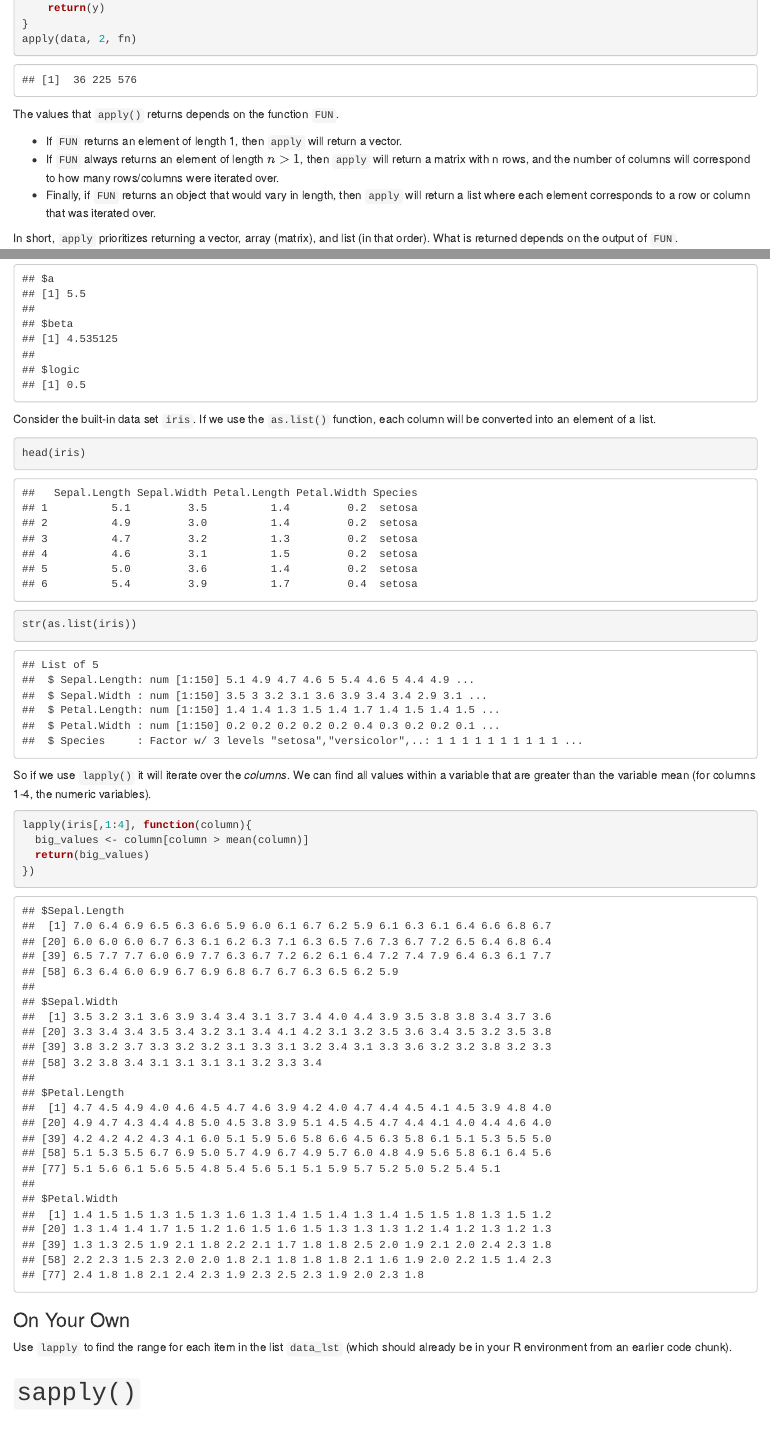
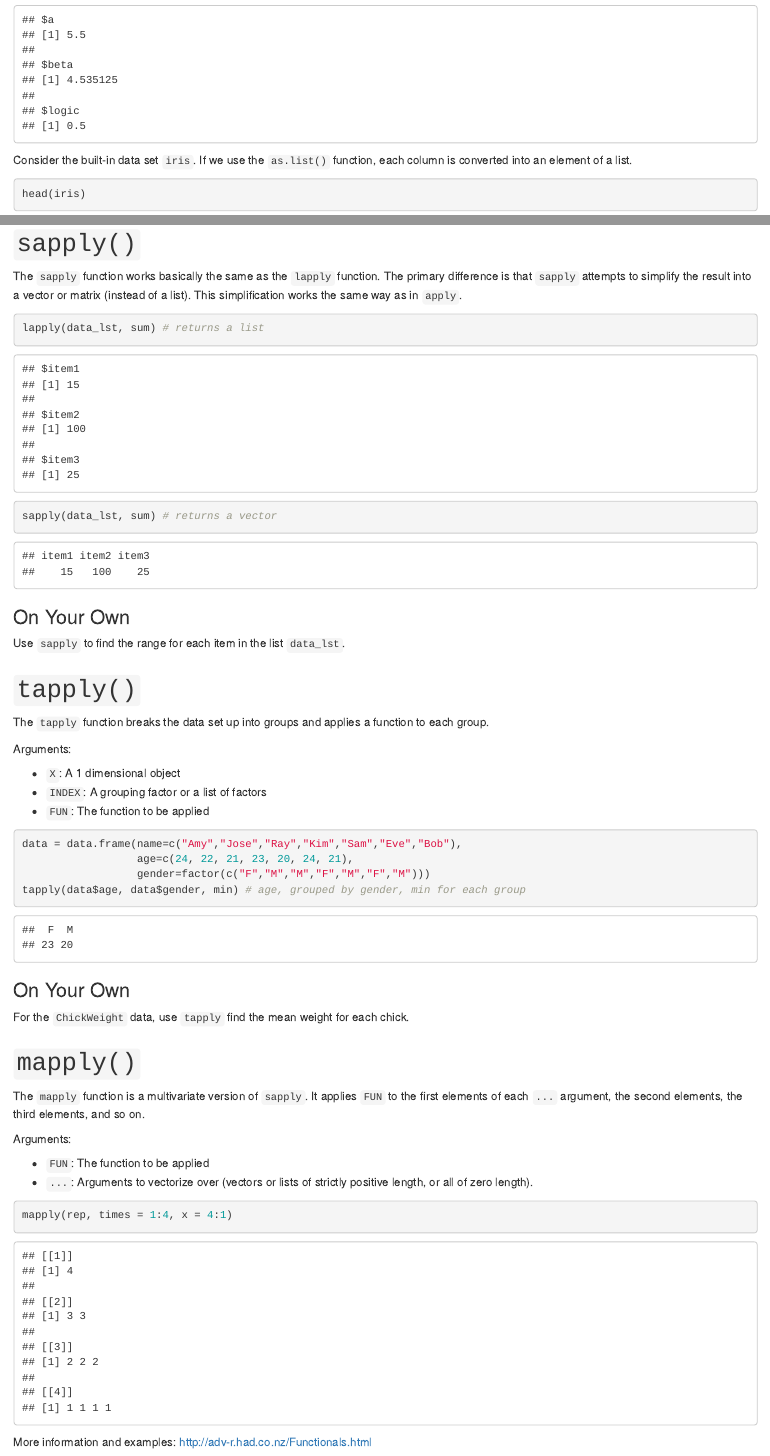
Before and after one commit to lgpcappiello/lgpcappiello.github.io, an R Markdown document (teaching/stat128/rmarkdown/10-apply.Rmd): the page in a window 1100 px wide, from 2660 px down before the commit and from 5100 px down after it, and a second part further down, joined at a grey line. The pictures show the output file teaching/stat128/rmarkdown/10-apply.html that the author committed with the source, opened offline.

Commit message:
updated lab 10

````diff
--- a/teaching/stat128/rmarkdown/10-apply.Rmd
+++ b/teaching/stat128/rmarkdown/10-apply.Rmd
@@ -162,13 +162,13 @@ x <- list(a = 1:10,
 lapply(x, mean)
 ```
 
-Consider the built-in data set `iris`. If we use the `as.list()` function, each column will be converted into an element of a list.
+Consider the built-in data set `iris`. If we use the `as.list()` function, each column is converted into an element of a list.
 ```{r}
 head(iris)
 str(as.list(iris))
 ```
 
-So if we use `lapply()` it will iterate over the *columns*. We can find all values within a variable that are greater than the variable mean (for columns 1-4, the numeric variables).
+So if we use `lapply()` in this case, it will iterate over the *columns*. We can find all values within a variable that are greater than the variable mean (for columns 1-4, the numeric variables).
 
 ```{r}
 lapply(iris[,1:4], function(column){
@@ -182,3 +182,50 @@ lapply(iris[,1:4], function(column){
 Use `lapply` to find the range for each item in the list `data_lst` (which should already be in your R environment from an earlier code chunk).
 
 # `sapply()`
+
+The `sapply` function works basically the same as the `lapply` function. The primary difference is that `sapply` attempts to simplify the result into a vector or matrix (instead of a list). This simplification works the same way as in `apply`.
+
+```{r}
+lapply(data_lst, sum) # returns a list
+
+sapply(data_lst, sum) # returns a vector
+```
+
+### On Your Own
+
+Use `sapply` to find the range for each item in the list `data_lst`.
+
+# `tapply()`
+
+The `tapply` function breaks the data set up into groups and applies a function to each group.
+
+Arguments:
+
+- `X`: A 1 dimensional object
+- `INDEX`: A grouping factor or a list of factors
+- `FUN`: The function to be applied
+
+```{r}
+data = data.frame(name=c("Amy","Jose","Ray","Kim","Sam","Eve","Bob"),
+                  age=c(24, 22, 21, 23, 20, 24, 21),
+                  gender=factor(c("F","M","M","F","M","F","M")))
+tapply(data$age, data$gender, min) # age, grouped by gender, min for each group
+```
+
+### On Your Own
+
+For the `ChickWeight` data, use `tapply` find the mean weight for each chick.
+
+# `mapply()`
+
+The `mapply` function is a multivariate version of `sapply`. It applies `FUN` to the first elements of each `...` argument, the second elements, the third elements, and so on.
+
+Arguments:
+
+- `FUN`: The function to be applied
+- `...`: Arguments to vectorize over (vectors or lists of strictly positive length, or all of zero length).
+
+```{r}
+mapply(rep, times = 1:4, x = 4:1)
+```
+More information and examples: http://adv-r.had.co.nz/Functionals.html
````
Also changed, not shown: teaching/stat128/rmarkdown/10-apply.html.
